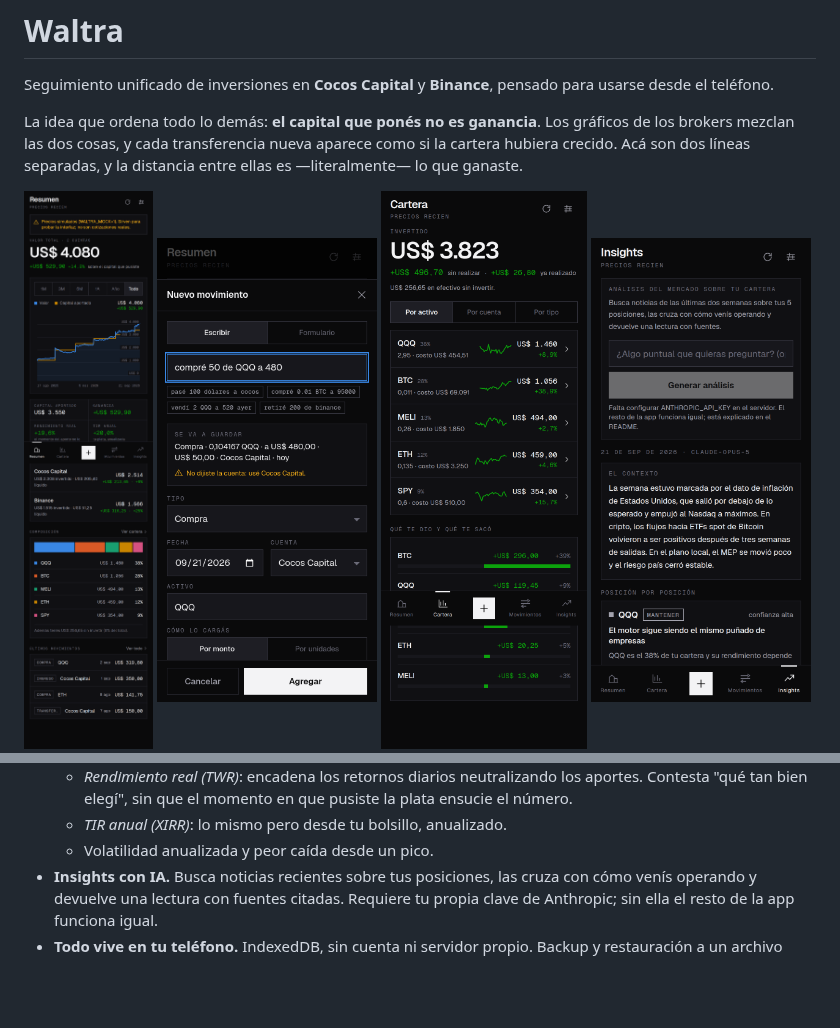
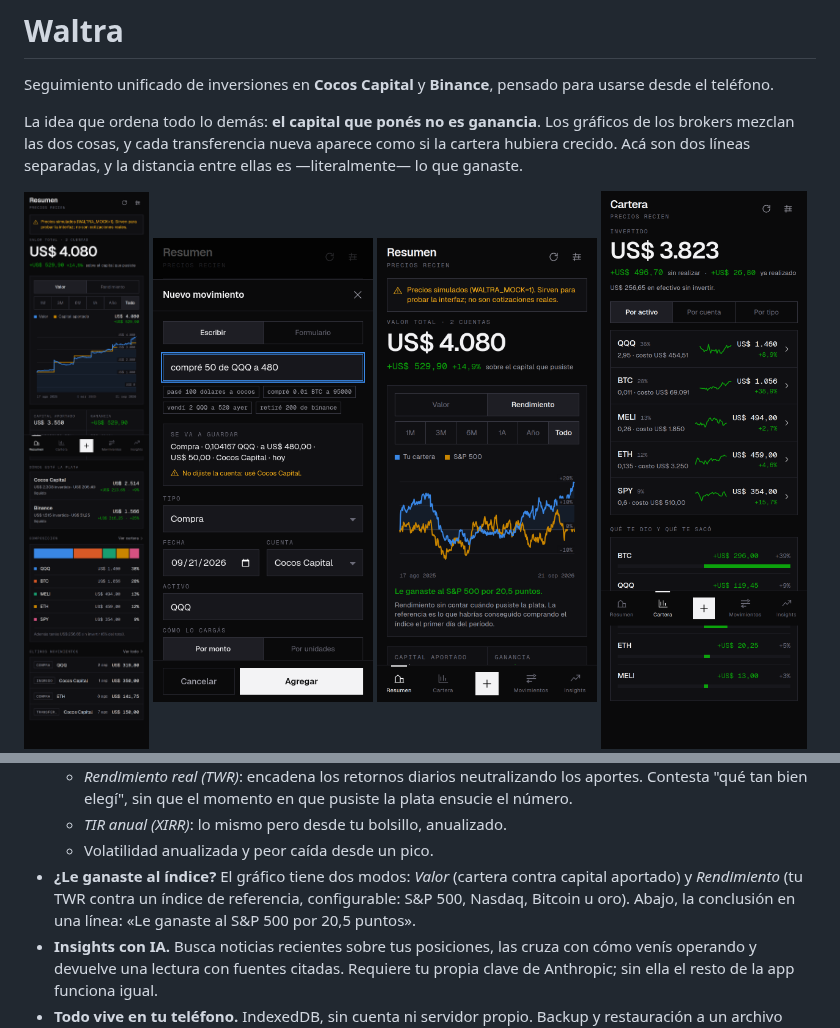
Before and after one commit to mjlascar/Waltra, a Markdown page: README.md, 2 parts joined by grey strips. Rendered like a GitHub page; pictures changed too: docs/img/rendimiento.png (added), docs/img/resumen.png; blank space fills up the shorter version.

```diff
--- a/README.md
+++ b/README.md
@@ -11,6 +11,7 @@ distancia entre ellas es —literalmente— lo que ganaste.
 <p>
   <img src="docs/img/resumen.png" width="220" alt="Resumen: valor de la cartera contra capital aportado">
   <img src="docs/img/carga.png" width="220" alt="Carga de un movimiento escribiendo la frase">
+  <img src="docs/img/rendimiento.png" width="220" alt="Rendimiento de la cartera contra el S&P 500">
   <img src="docs/img/cartera.png" width="220" alt="Cartera: posiciones con su resultado">
   <img src="docs/img/insights.png" width="220" alt="Insights: análisis con fuentes">
 </p>
@@ -33,6 +34,10 @@ distancia entre ellas es —literalmente— lo que ganaste.
     la plata ensucie el número.
   - *TIR anual (XIRR)*: lo mismo pero desde tu bolsillo, anualizado.
   - Volatilidad anualizada y peor caída desde un pico.
+- **¿Le ganaste al índice?** El gráfico tiene dos modos: *Valor* (cartera
+  contra capital aportado) y *Rendimiento* (tu TWR contra un índice de
+  referencia, configurable: S&P 500, Nasdaq, Bitcoin u oro). Abajo, la
+  conclusión en una línea: «Le ganaste al S&P 500 por 20,5 puntos».
 - **Insights con IA.** Busca noticias recientes sobre tus posiciones, las cruza
   con cómo venís operando y devuelve una lectura con fuentes citadas. Requiere
   tu propia clave de Anthropic; sin ella el resto de la app funciona igual.
```
Also changed, not shown: 9 other files.
